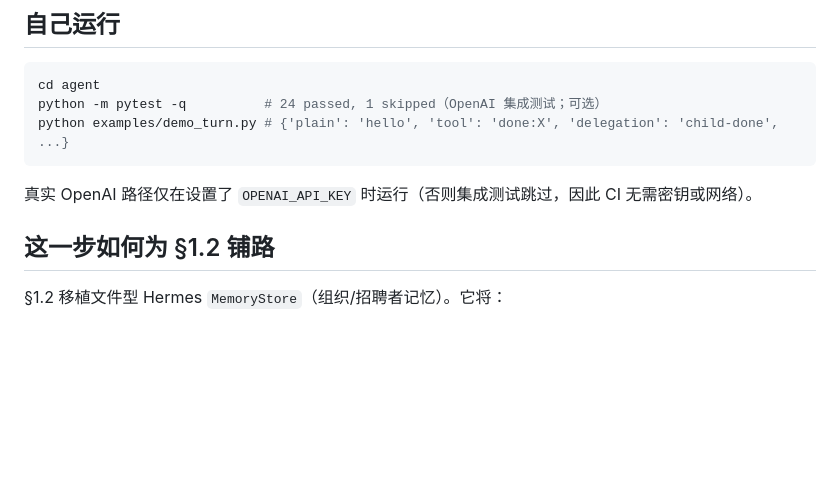
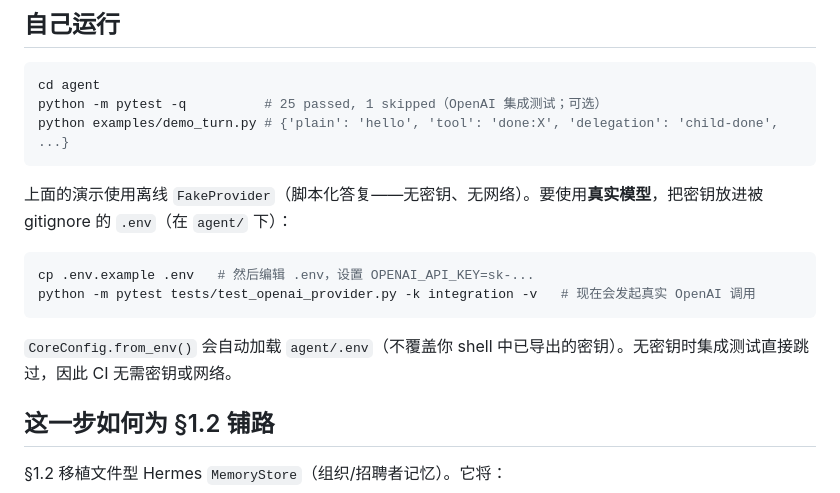
Before and after one commit to Ruihang2017/Jobpin-Agent, a Markdown page: site/devlog/p0-1.1-agent-core.md, the part around one of its changes. Rendered like a GitHub page; blank space fills up the shorter version.

````diff
--- a/site/devlog/p0-1.1-agent-core.md
+++ b/site/devlog/p0-1.1-agent-core.md
@@ -91,11 +111,20 @@ prefetch(user_input, session_id)        # 每回合召回（§1.1 为空操作
 
 ```bash
 cd agent
-python -m pytest -q          # 24 passed, 1 skipped（OpenAI 集成测试；可选）
+python -m pytest -q          # 25 passed, 1 skipped（OpenAI 集成测试；可选）
 python examples/demo_turn.py # {'plain': 'hello', 'tool': 'done:X', 'delegation': 'child-done', ...}
 ```
 
-真实 OpenAI 路径仅在设置了 `OPENAI_API_KEY` 时运行（否则集成测试跳过，因此 CI 无需密钥或网络）。
+上面的演示使用离线 `FakeProvider`（脚本化答复——无密钥、无网络）。要使用**真实模型**，把密钥放进被 gitignore 的
+`.env`（在 `agent/` 下）：
+
+```bash
+cp .env.example .env   # 然后编辑 .env，设置 OPENAI_API_KEY=sk-...
+python -m pytest tests/test_openai_provider.py -k integration -v   # 现在会发起真实 OpenAI 调用
+```
+
+`CoreConfig.from_env()` 会自动加载 `agent/.env`（不覆盖你 shell 中已导出的密钥）。无密钥时集成测试直接跳过，因此
+CI 无需密钥或网络。
 
 ## 这一步如何为 §1.2 铺路
 
````
Also changed, not shown: other parts of site/devlog/p0-1.1-agent-core.md (+20 -0 lines), site/devlog/p0-1.1-agent-core-EN.md (+31 -3 lines).
